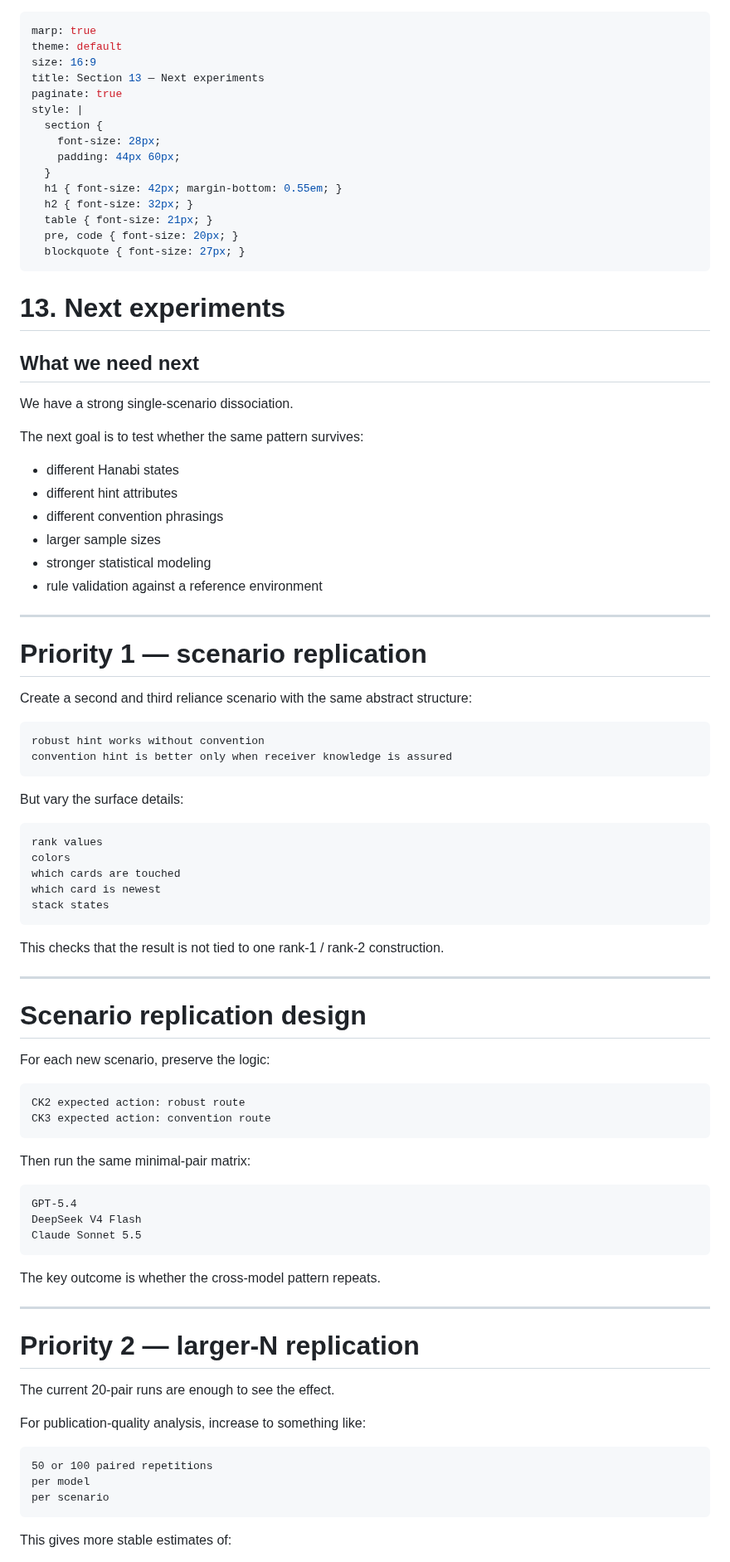
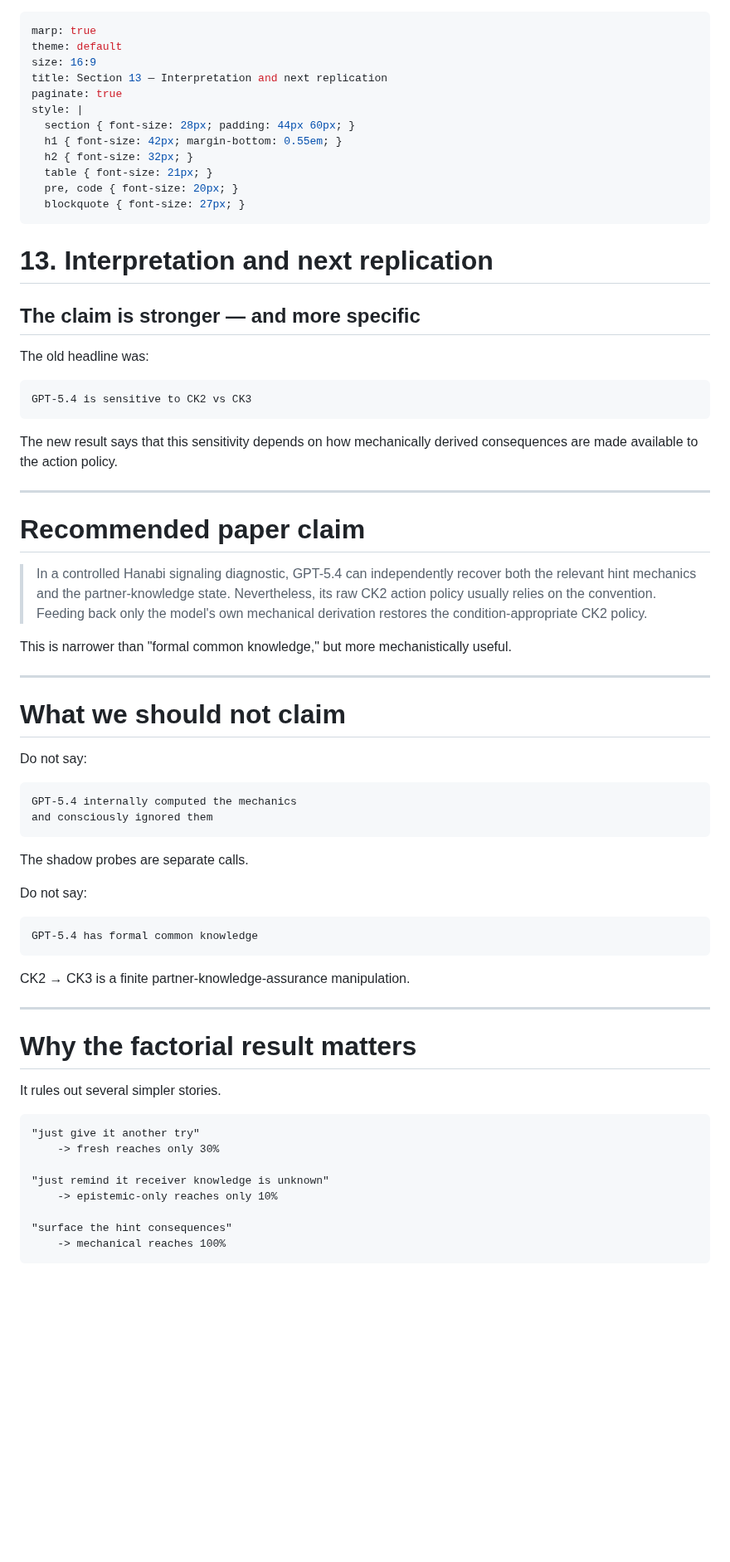
Before and after one commit to pabloloyola/hanabi-ck, a Markdown page: docs/hanabi_ck_presentation_section_13_next_experiments.md, the part around one of its changes. Shown at 83% size. GitHub-like rendering; blank space fills up the shorter version.

Commit message:
Update interpretation and choose next replication

````diff
--- a/docs/hanabi_ck_presentation_section_13_next_experiments.md
+++ b/docs/hanabi_ck_presentation_section_13_next_experiments.md
@@ -2,13 +2,10 @@
 marp: true
 theme: default
 size: 16:9
-title: Section 13 — Next experiments
+title: Section 13 — Interpretation and next replication
 paginate: true
 style: |
-  section {
-    font-size: 28px;
-    padding: 44px 60px;
-  }
+  section { font-size: 28px; padding: 44px 60px; }
   h1 { font-size: 42px; margin-bottom: 0.55em; }
   h2 { font-size: 32px; }
   table { font-size: 21px; }
@@ -16,78 +13,66 @@ style: |
   blockquote { font-size: 27px; }
 ---
 
-# 13. Next experiments
+# 13. Interpretation and next replication
 
-## What we need next
+## The claim is stronger — and more specific
 
-We have a strong single-scenario dissociation.
+The old headline was:
 
-The next goal is to test whether the same pattern survives:
+~~~text
+GPT-5.4 is sensitive to CK2 vs CK3
+~~~
 
-- different Hanabi states
-- different hint attributes
-- different convention phrasings
-- larger sample sizes
-- stronger statistical modeling
-- rule validation against a reference environment
+The new result says that this sensitivity depends on how mechanically derived
+consequences are made available to the action policy.
 
 ---
 
-# Priority 1 — scenario replication
+# Recommended paper claim
 
-Create a second and third reliance scenario with the same abstract structure:
+> In a controlled Hanabi signaling diagnostic, GPT-5.4 can independently
+> recover both the relevant hint mechanics and the partner-knowledge state.
+> Nevertheless, its raw CK2 action policy usually relies on the convention.
+> Feeding back only the model's own mechanical derivation restores the
+> condition-appropriate CK2 policy.
 
-```text
-robust hint works without convention
-convention hint is better only when receiver knowledge is assured
-```
-
-But vary the surface details:
-
-```text
-rank values
-colors
-which cards are touched
-which card is newest
-stack states
-```
-
-This checks that the result is not tied to one rank-1 / rank-2 construction.
+This is narrower than "formal common knowledge," but more mechanistically useful.
 
 ---
 
-# Scenario replication design
+# What we should not claim
 
-For each new scenario, preserve the logic:
+Do not say:
 
-```text
-CK2 expected action: robust route
-CK3 expected action: convention route
-```
+~~~text
+GPT-5.4 internally computed the mechanics
+and consciously ignored them
+~~~
 
-Then run the same minimal-pair matrix:
+The shadow probes are separate calls.
 
-```text
-GPT-5.4
-DeepSeek V4 Flash
-Claude Sonnet 5.5
-```
+Do not say:
 
-The key outcome is whether the cross-model pattern repeats.
+~~~text
+GPT-5.4 has formal common knowledge
+~~~
+
+CK2 → CK3 is a finite partner-knowledge-assurance manipulation.
 
 ---
 
-# Priority 2 — larger-N replication
+# Why the factorial result matters
 
-The current 20-pair runs are enough to see the effect.
+It rules out several simpler stories.
 
-For publication-quality analysis, increase to something like:
+~~~text
+"just give it another try"
+    -> fresh reaches only 30%
 
-```text
-50 or 100 paired repetitions
-per model
-per scenario
-```
+"just remind it receiver knowledge is unknown"
+    -> epistemic-only reaches only 10%
 
-This gives more stable estimates of:
+"surface the hint consequences"
+    -> mechanical reaches 100%
+~~~
 
````
Also changed, not shown: other parts of docs/hanabi_ck_presentation_section_13_next_experiments.md (+50 -135 lines).
